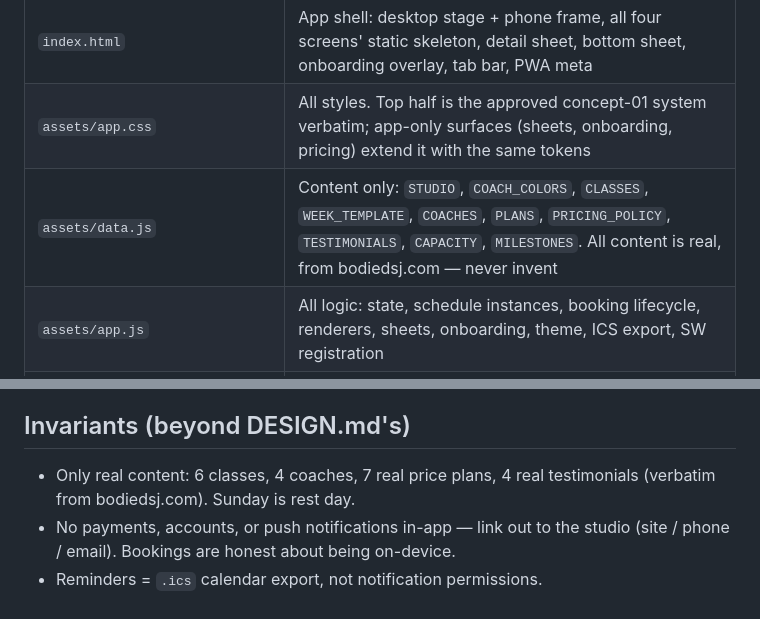
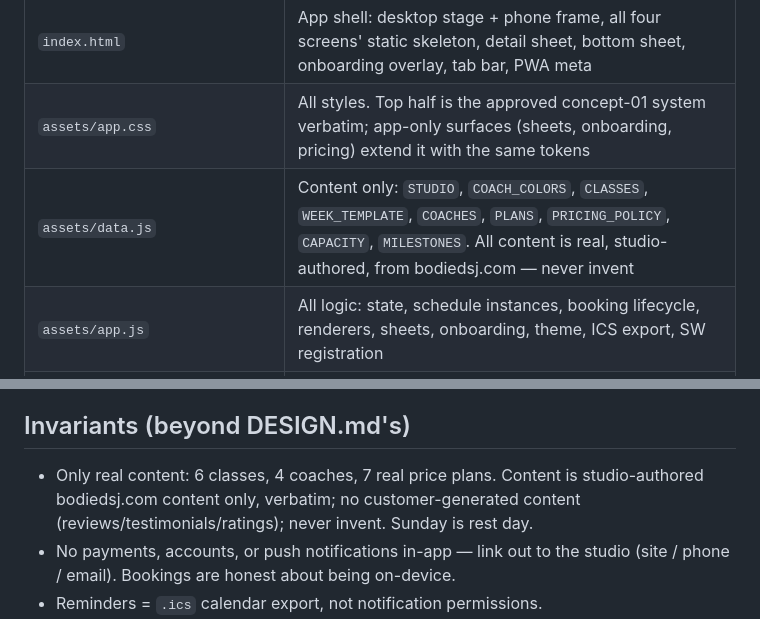
Before and after one commit to vishnuumanikandan/bodied-app-concepts, a Markdown page: ARCHITECTURE.md, 2 parts joined by grey strips. Rendered like a GitHub page.

Commit message:
docs: codify studio-authored-only content law
Invariants now state the law directly: studio-authored bodiedsj.com
content only, verbatim; no customer-generated content
(reviews/testimonials/ratings); never invent.

Co-Authored-By: Claude Opus 5 (1M context) <noreply@anthropic.com>
Claude-Session: https://claude.ai/code/session_01EmP6RJ9rzRrSoyLQ25WMWB

```diff
--- a/ARCHITECTURE.md
+++ b/ARCHITECTURE.md
@@ -16,7 +16,7 @@ Keep it this way: any change that adds a build step or a dependency is wrong by
 |---|---|
 | `index.html` | App shell: desktop stage + phone frame, all four screens' static skeleton, detail sheet, bottom sheet, onboarding overlay, tab bar, PWA meta |
 | `assets/app.css` | All styles. Top half is the approved concept-01 system verbatim; app-only surfaces (sheets, onboarding, pricing) extend it with the same tokens |
-| `assets/data.js` | Content only: `STUDIO`, `COACH_COLORS`, `CLASSES`, `WEEK_TEMPLATE`, `COACHES`, `PLANS`, `PRICING_POLICY`, `TESTIMONIALS`, `CAPACITY`, `MILESTONES`. All content is real, from bodiedsj.com — never invent |
+| `assets/data.js` | Content only: `STUDIO`, `COACH_COLORS`, `CLASSES`, `WEEK_TEMPLATE`, `COACHES`, `PLANS`, `PRICING_POLICY`, `CAPACITY`, `MILESTONES`. All content is real, studio-authored, from bodiedsj.com — never invent |
 | `assets/app.js` | All logic: state, schedule instances, booking lifecycle, renderers, sheets, onboarding, theme, ICS export, SW registration |
 | `sw.js` | Service worker (must stay at repo root for scope) |
 | `manifest.webmanifest` | PWA manifest (relative `start_url`/`scope` for the Pages subpath) |
@@ -74,8 +74,9 @@ python3 -m http.server 8471   # from repo root → http://127.0.0.1:8471/
 
 ## Invariants (beyond DESIGN.md's)
 
-- Only real content: 6 classes, 4 coaches, 7 real price
-  plans, 4 real testimonials (verbatim from bodiedsj.com). Sunday is rest day.
+- Only real content: 6 classes, 4 coaches, 7 real price plans. Content is
+  studio-authored bodiedsj.com content only, verbatim; no customer-generated content
+  (reviews/testimonials/ratings); never invent. Sunday is rest day.
 - No payments, accounts, or push notifications in-app — link out to the studio
   (site / phone / email). Bookings are honest about being on-device.
 - Reminders = `.ics` calendar export, not notification permissions.
```
